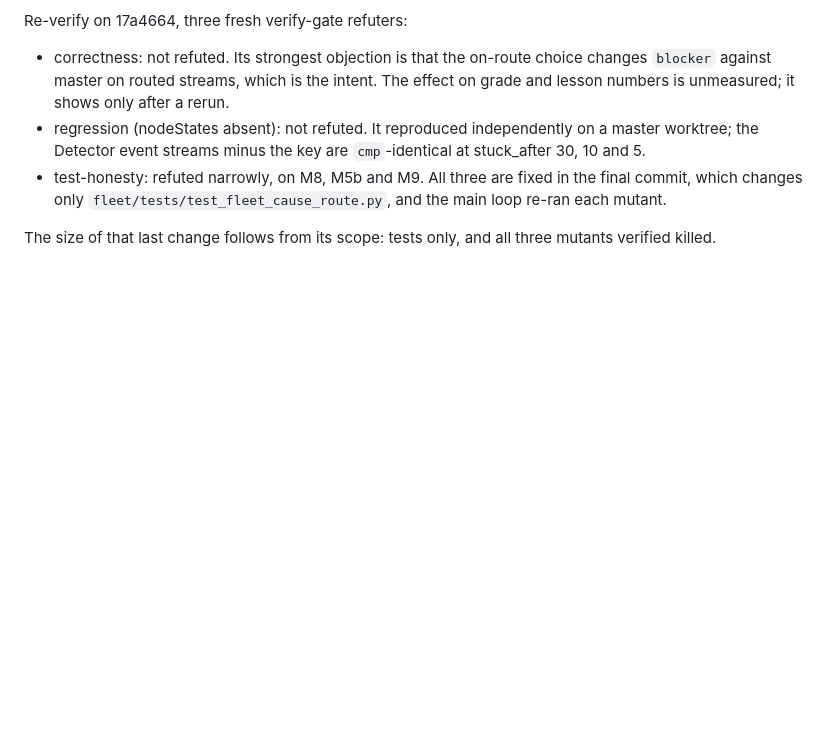
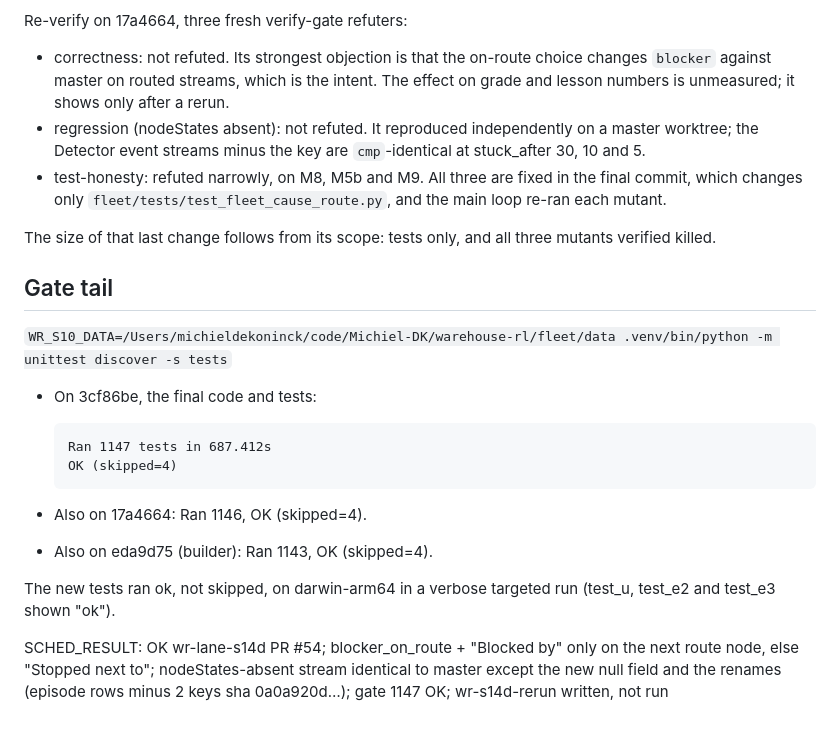
Before and after one commit to Michiel-DK/warehouse-rl, a Markdown page: reports/wr-lane-s14d-cause-route.md, the part around the change. GitHub-like rendering; blank space fills up the shorter version.

Commit message:
S14D report: gate tail
Co-Authored-By: Claude Opus 5.5 <noreply@anthropic.com>

````diff
--- a/reports/wr-lane-s14d-cause-route.md
+++ b/reports/wr-lane-s14d-cause-route.md
@@ -260,3 +260,21 @@ Re-verify on 17a4664, three fresh verify-gate refuters:
   `fleet/tests/test_fleet_cause_route.py`, and the main loop re-ran each mutant.
 
 The size of that last change follows from its scope: tests only, and all three mutants verified killed.
+
+## Gate tail
+
+`WR_S10_DATA=/Users/michieldekoninck/code/Michiel-DK/warehouse-rl/fleet/data .venv/bin/python -m unittest discover -s tests`
+
+- On 3cf86be, the final code and tests:
+
+  ```
+  Ran 1147 tests in 687.412s
+  OK (skipped=4)
+  ```
+
+- Also on 17a4664: Ran 1146, OK (skipped=4).
+- Also on eda9d75 (builder): Ran 1143, OK (skipped=4).
+
+The new tests ran ok, not skipped, on darwin-arm64 in a verbose targeted run (test_u, test_e2 and test_e3 shown "ok").
+
+SCHED_RESULT: OK wr-lane-s14d PR #54; blocker_on_route + "Blocked by" only on the next route node, else "Stopped next to"; nodeStates-absent stream identical to master except the new null field and the renames (episode rows minus 2 keys sha 0a0a920d…); gate 1147 OK; wr-s14d-rerun written, not run
````
